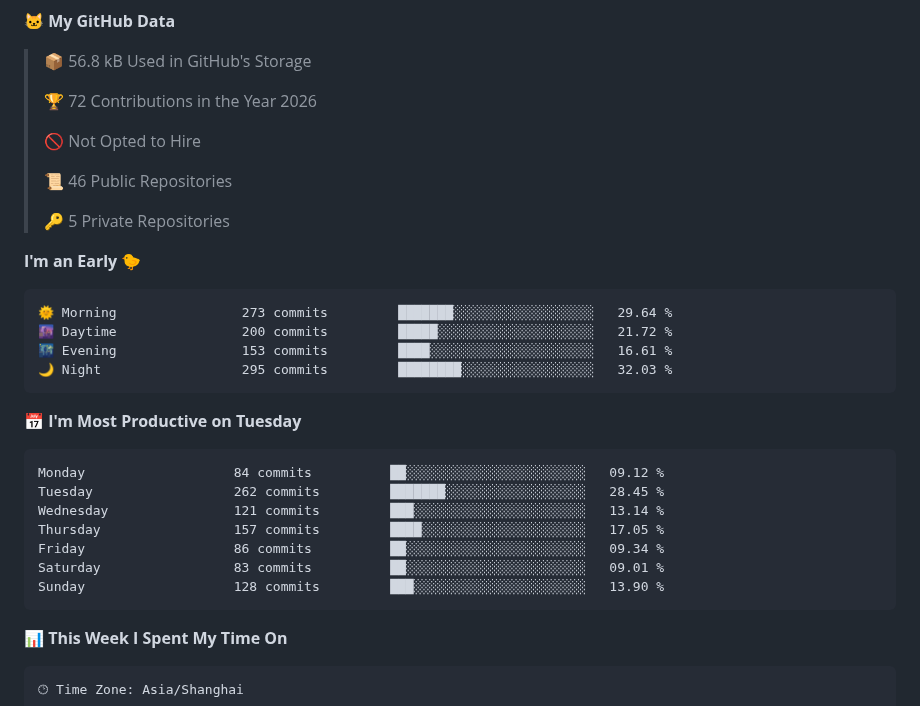
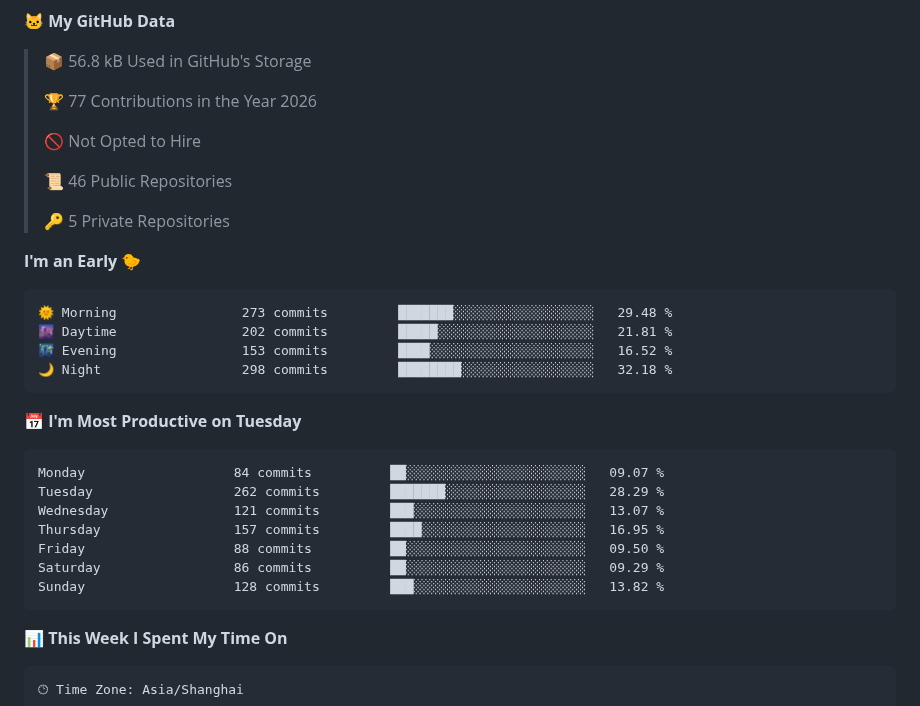
Before and after one commit to souloss/souloss, a Markdown page: README.md, the part around one of its changes. Rendered like a GitHub page.

Commit message:
Updated with Dev Metrics

````diff
--- a/README.md
+++ b/README.md
@@ -9,7 +9,7 @@
 
 > 📦 56.8 kB Used in GitHub's Storage
  >
-> 🏆 72 Contributions in the Year 2026
+> 🏆 77 Contributions in the Year 2026
  >
 > 🚫 Not Opted to Hire
  >
@@ -20,21 +20,21 @@
 **I'm an Early 🐤**
 
 ```text
-🌞 Morning                273 commits         ███████░░░░░░░░░░░░░░░░░░   29.64 %
-🌆 Daytime                200 commits         █████░░░░░░░░░░░░░░░░░░░░   21.72 %
-🌃 Evening                153 commits         ████░░░░░░░░░░░░░░░░░░░░░   16.61 %
-🌙 Night                  295 commits         ████████░░░░░░░░░░░░░░░░░   32.03 %
+🌞 Morning                273 commits         ███████░░░░░░░░░░░░░░░░░░   29.48 %
+🌆 Daytime                202 commits         █████░░░░░░░░░░░░░░░░░░░░   21.81 %
+🌃 Evening                153 commits         ████░░░░░░░░░░░░░░░░░░░░░   16.52 %
+🌙 Night                  298 commits         ████████░░░░░░░░░░░░░░░░░   32.18 %
 ```
 📅 **I'm Most Productive on Tuesday**
 
 ```text
-Monday                   84 commits          ██░░░░░░░░░░░░░░░░░░░░░░░   09.12 %
-Tuesday                  262 commits         ███████░░░░░░░░░░░░░░░░░░   28.45 %
-Wednesday                121 commits         ███░░░░░░░░░░░░░░░░░░░░░░   13.14 %
-Thursday                 157 commits         ████░░░░░░░░░░░░░░░░░░░░░   17.05 %
-Friday                   86 commits          ██░░░░░░░░░░░░░░░░░░░░░░░   09.34 %
-Saturday                 83 commits          ██░░░░░░░░░░░░░░░░░░░░░░░   09.01 %
-Sunday                   128 commits         ███░░░░░░░░░░░░░░░░░░░░░░   13.90 %
+Monday                   84 commits          ██░░░░░░░░░░░░░░░░░░░░░░░   09.07 %
+Tuesday                  262 commits         ███████░░░░░░░░░░░░░░░░░░   28.29 %
+Wednesday                121 commits         ███░░░░░░░░░░░░░░░░░░░░░░   13.07 %
+Thursday                 157 commits         ████░░░░░░░░░░░░░░░░░░░░░   16.95 %
+Friday                   88 commits          ██░░░░░░░░░░░░░░░░░░░░░░░   09.50 %
+Saturday                 86 commits          ██░░░░░░░░░░░░░░░░░░░░░░░   09.29 %
+Sunday                   128 commits         ███░░░░░░░░░░░░░░░░░░░░░░   13.82 %
 ```
 
 
````
Also changed, not shown: other parts of README.md (+1 -1 lines), assets/bar_graph.png.
